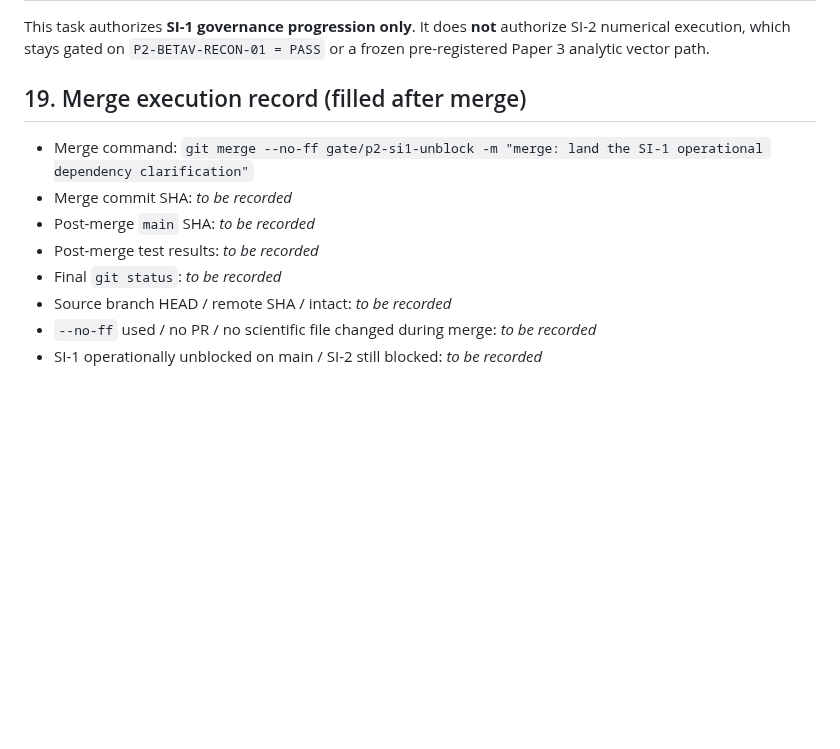
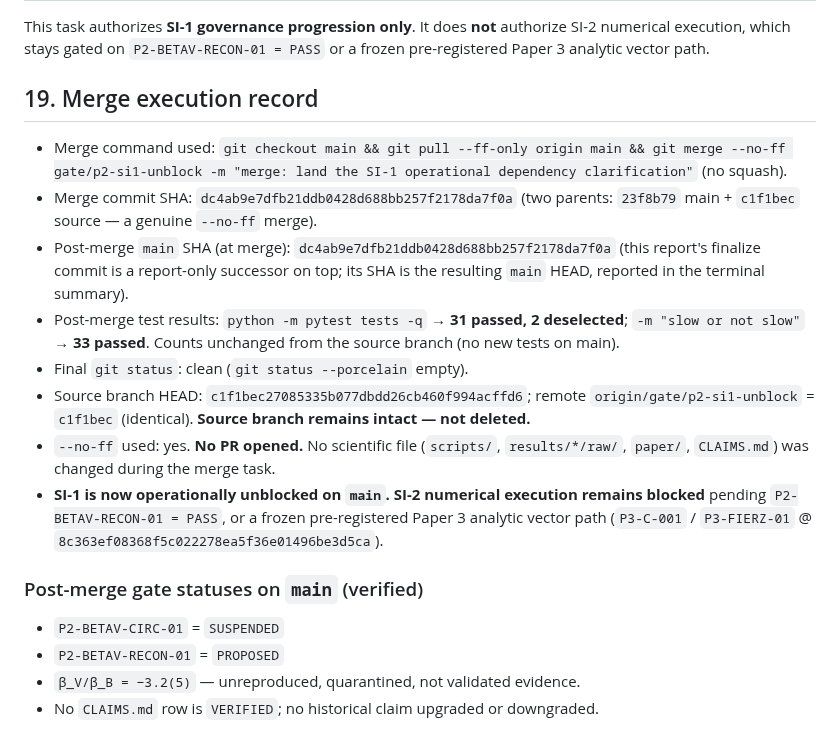
Before and after one commit to zetacheng/2-emergent-gravity, a Markdown page: reports/2026-07-20_P2-SI1-unblock-merge_report.md, the part around the change. Drawn GitHub-style; blank space fills up the shorter version.

Commit message:
docs: finalize the SI-1 unblock merge report
Report-only. Record merge commit SHA (dc4ab9e), post-merge main state, test
results, and confirmation that the source branch remains intact, --no-ff was
used, no PR opened, no scientific file changed, SI-1 is unblocked and SI-2
remains gated.

Co-Authored-By: Claude Opus 4.8 <noreply@anthropic.com>
Claude-Session: https://claude.ai/code/session_01Fb9niiqHuwhAx8T17nHbpv

```diff
--- a/reports/2026-07-20_P2-SI1-unblock-merge_report.md
+++ b/reports/2026-07-20_P2-SI1-unblock-merge_report.md
@@ -114,14 +114,33 @@ This task authorizes **SI-1 governance progression only**. It does **not**
 authorize SI-2 numerical execution, which stays gated on `P2-BETAV-RECON-01 =
 PASS` or a frozen pre-registered Paper 3 analytic vector path.
 
-## 19. Merge execution record (filled after merge)
+## 19. Merge execution record
 
-- Merge command: `git merge --no-ff gate/p2-si1-unblock -m "merge: land the
-  SI-1 operational dependency clarification"`
-- Merge commit SHA: _to be recorded_
-- Post-merge `main` SHA: _to be recorded_
-- Post-merge test results: _to be recorded_
-- Final `git status`: _to be recorded_
-- Source branch HEAD / remote SHA / intact: _to be recorded_
-- `--no-ff` used / no PR / no scientific file changed during merge: _to be recorded_
-- SI-1 operationally unblocked on main / SI-2 still blocked: _to be recorded_
+- Merge command used: `git checkout main && git pull --ff-only origin main &&
+  git merge --no-ff gate/p2-si1-unblock -m "merge: land the SI-1 operational
+  dependency clarification"` (no squash).
+- Merge commit SHA: `dc4ab9e7dfb21ddb0428d688bb257f2178da7f0a`
+  (two parents: `23f8b79` main + `c1f1bec` source — a genuine `--no-ff` merge).
+- Post-merge `main` SHA (at merge): `dc4ab9e7dfb21ddb0428d688bb257f2178da7f0a`
+  (this report's finalize commit is a report-only successor on top; its SHA is
+  the resulting `main` HEAD, reported in the terminal summary).
+- Post-merge test results: `python -m pytest tests -q` → **31 passed, 2
+  deselected**; `-m "slow or not slow"` → **33 passed**. Counts unchanged from
+  the source branch (no new tests on main).
+- Final `git status`: clean (`git status --porcelain` empty).
+- Source branch HEAD: `c1f1bec27085335b077dbdd26cb460f994acffd6`; remote
+  `origin/gate/p2-si1-unblock` = `c1f1bec` (identical). **Source branch remains
+  intact — not deleted.**
+- `--no-ff` used: yes. **No PR opened.** No scientific file (`scripts/`,
+  `results/*/raw/`, `paper/`, `CLAIMS.md`) was changed during the merge task.
+- **SI-1 is now operationally unblocked on `main`.** **SI-2 numerical execution
+  remains blocked** pending `P2-BETAV-RECON-01 = PASS`, or a frozen
+  pre-registered Paper 3 analytic vector path
+  (`P3-C-001` / `P3-FIERZ-01` @ `8c363ef08368f5c022278ea5f36e01496be3d5ca`).
+
+### Post-merge gate statuses on `main` (verified)
+
+- `P2-BETAV-CIRC-01` = `SUSPENDED`
+- `P2-BETAV-RECON-01` = `PROPOSED`
+- `β_V/β_B = −3.2(5)` — unreproduced, quarantined, not validated evidence.
+- No `CLAIMS.md` row is `VERIFIED`; no historical claim upgraded or downgraded.
```
